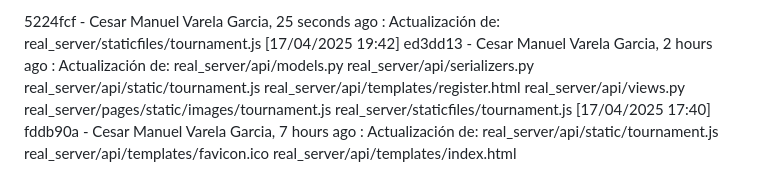
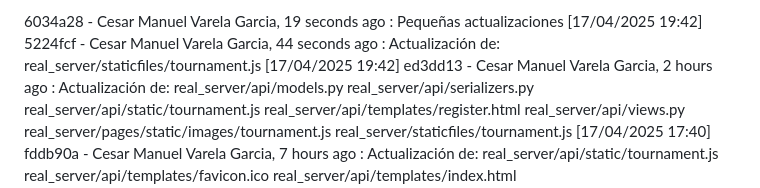
Before and after one commit to cmvgg/transcendence, a Markdown page: real_server/CHANGELOG.md, the part around the change. Drawn GitHub-style.

Commit message:
Pequeñas actualizaciones [17/04/2025 19:42]

```diff
--- a/real_server/CHANGELOG.md
+++ b/real_server/CHANGELOG.md
@@ -1,4 +1,5 @@
-5224fcf - Cesar Manuel Varela Garcia, 25 seconds ago : Actualización de: real_server/staticfiles/tournament.js  [17/04/2025 19:42]
+6034a28 - Cesar Manuel Varela Garcia, 19 seconds ago : Pequeñas actualizaciones [17/04/2025 19:42]
+5224fcf - Cesar Manuel Varela Garcia, 44 seconds ago : Actualización de: real_server/staticfiles/tournament.js  [17/04/2025 19:42]
 ed3dd13 - Cesar Manuel Varela Garcia, 2 hours ago : Actualización de: real_server/api/models.py real_server/api/serializers.py real_server/api/static/tournament.js real_server/api/templates/register.html real_server/api/views.py real_server/pages/static/images/tournament.js real_server/staticfiles/tournament.js  [17/04/2025 17:40]
 fddb90a - Cesar Manuel Varela Garcia, 7 hours ago : Actualización de: real_server/api/static/tournament.js real_server/api/templates/favicon.ico real_server/api/templates/index.html real_server/api/templates/register.html real_server/api/templates/tournament.html real_server/ft_transcendence_backend/settings.py real_server/ft_transcendence_backend/urls.py real_server/pages/static/images/tournament.js real_server/pages/views.py real_server/staticfiles/tournament.js  [17/04/2025 13:00]
 6a11731 - Cesar Manuel Varela Garcia, 2 days ago : Actualización de: juego/index.html juego/srcHtml/1vs1.html juego/srcHtml/1vsIA.html juego/srcHtml/2vs2.html juego/srcHtml/tournament.html juego/srcJS/1vs1.js juego/srcJS/1vsIA.js juego/srcJS/2vs2.js juego/srcJS/tournament.js real_server/Dockerfile real_server/api/serializers.py real_server/api/templates/tournament.html real_server/api/urls.py real_server/api/views.py real_server/ft_transcendence_backend/settings.py real_server/ft_transcendence_backend/urls.py real_server/pages/Dockerfile  [15/04/2025 21:35]
```
